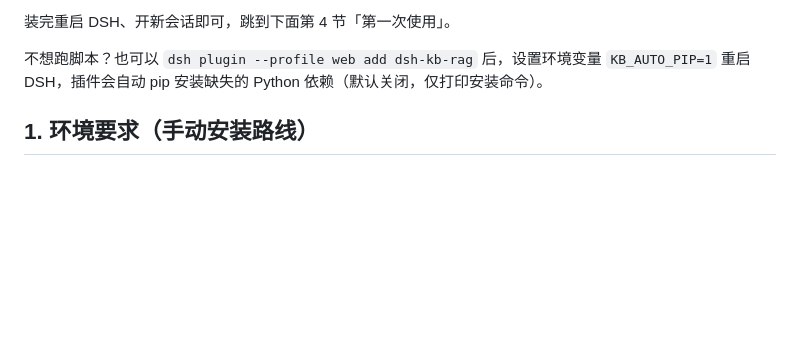
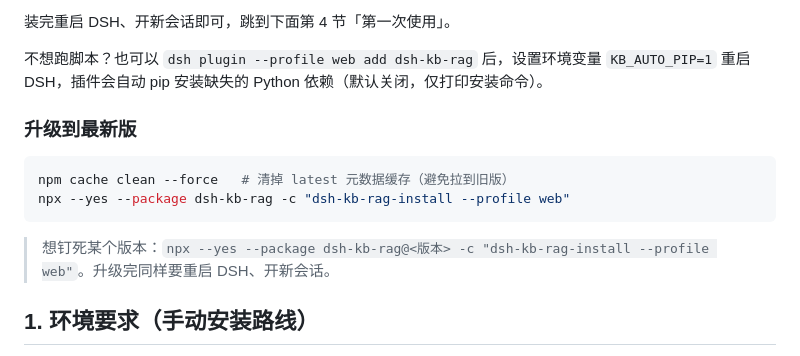
Before and after one commit to Breeze136/dsh-kb-rag, a Markdown page: QUICKSTART.md, the part around the change. Rendered like a GitHub page; blank space fills up the shorter version.

Commit message:
docs: add upgrade-to-latest section to QUICKSTART

````diff
--- a/QUICKSTART.md
+++ b/QUICKSTART.md
@@ -34,6 +34,15 @@ export HF_ENDPOINT=https://hf-mirror.com   # 模型镜像（Windows: set 或 $en
 装完重启 DSH、开新会话即可，跳到下面第 4 节「第一次使用」。
 
 不想跑脚本？也可以 `dsh plugin --profile web add dsh-kb-rag` 后，设置环境变量 `KB_AUTO_PIP=1` 重启 DSH，插件会自动 pip 安装缺失的 Python 依赖（默认关闭，仅打印安装命令）。
+
+### 升级到最新版
+
+```bash
+npm cache clean --force   # 清掉 latest 元数据缓存（避免拉到旧版）
+npx --yes --package dsh-kb-rag -c "dsh-kb-rag-install --profile web"
+```
+
+> 想钉死某个版本：`npx --yes --package dsh-kb-rag@<版本> -c "dsh-kb-rag-install --profile web"`。升级完同样要重启 DSH、开新会话。
 
 ## 1. 环境要求（手动安装路线）
 
````
